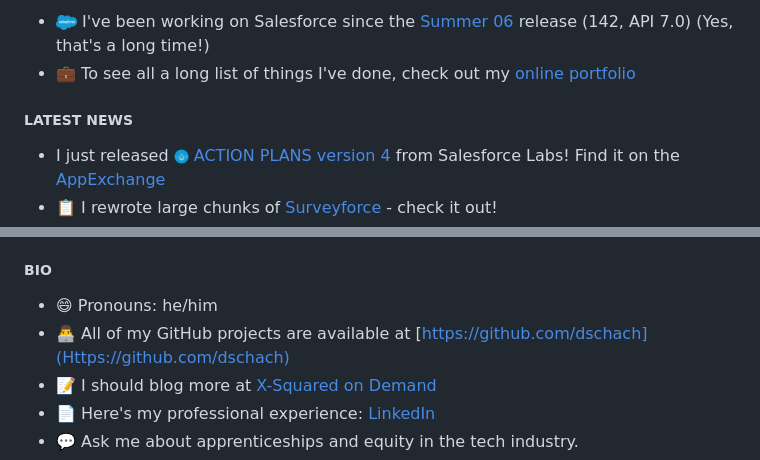
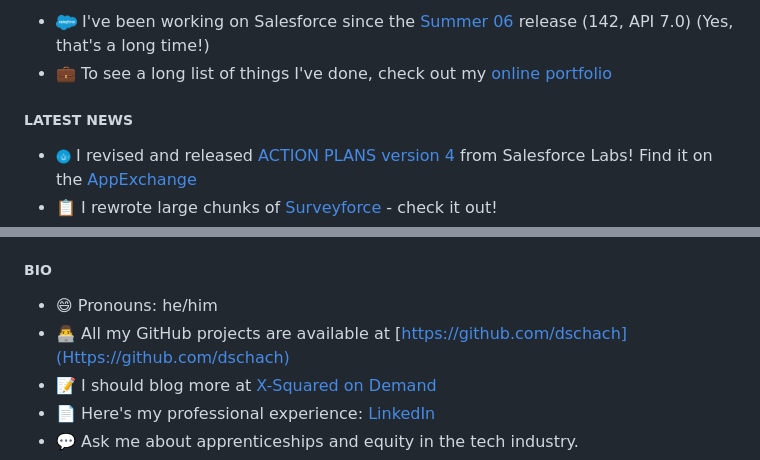
Before and after one commit to dschach/dschach, a Markdown page: README.md, 2 parts joined by grey strips. Drawn GitHub-style.

```diff
--- a/README.md
+++ b/README.md
@@ -10,9 +11,9 @@
 ![Commits Badge](https://badges.pufler.dev/commits/all/dschach)
 
 - <img src="https://raw.githubusercontent.com/dschach/dschach/main/media/Salesforce-logo.png" height="15" style="vertical-align: middle;"/> I've been working on Salesforce since the [Summer 06](https://resources.docs.salesforce.com/142/latest/en-us/sfdc/pdf/salesforce_summer06_release_notes.pdf) release (142, API 7.0) (Yes, that's a long time!)
-- 💼 To see all a long list of things I've done, check out my [online portfolio](https://my.visualcv.com/dschach_portfolio/)
+- 💼 To see a long list of things I've done, check out my [online portfolio](https://my.visualcv.com/dschach_portfolio/)
 
 ##### LATEST NEWS
 
-- I just released <img src="media/labs.png" height="15" width="15" style="vertical-align: middle;"/> [ACTION PLANS version 4](https://github.com/SalesforceLabs/ActionPlansV4) from Salesforce Labs! Find it on the [AppExchange](https://sforce.co/3wWTEqK)
+- <img src="media/labs.png" height="15" width="15" style="vertical-align: middle;"/> I revised and released [ACTION PLANS version 4](https://github.com/SalesforceLabs/ActionPlansV4) from Salesforce Labs! Find it on the [AppExchange](https://sforce.co/3wWTEqK)
 - 📋 I rewrote large chunks of [Surveyforce](https://github.com/SalesforceLabs/survey-force) - check it out!
@@ -37,7 +38,7 @@
 ##### BIO
 
 - 😄 Pronouns: he/him
-- 👨‍💻 All of my GitHub projects are available at [https://github.com/dschach](Https://github.com/dschach)
+- 👨‍💻 All my GitHub projects are available at [https://github.com/dschach](Https://github.com/dschach)
 - 📝 I should blog more at [X-Squared on Demand](https://www.x2od.com)
 - 📄 Here's my professional experience: [LinkedIn](https://www.linkedin.com/in/davidschach/)
 - 💬 Ask me about apprenticeships and equity in the tech industry.
```
Also changed, not shown: other parts of README.md (+6 -5 lines), media/IronmanLogo.png (added).
